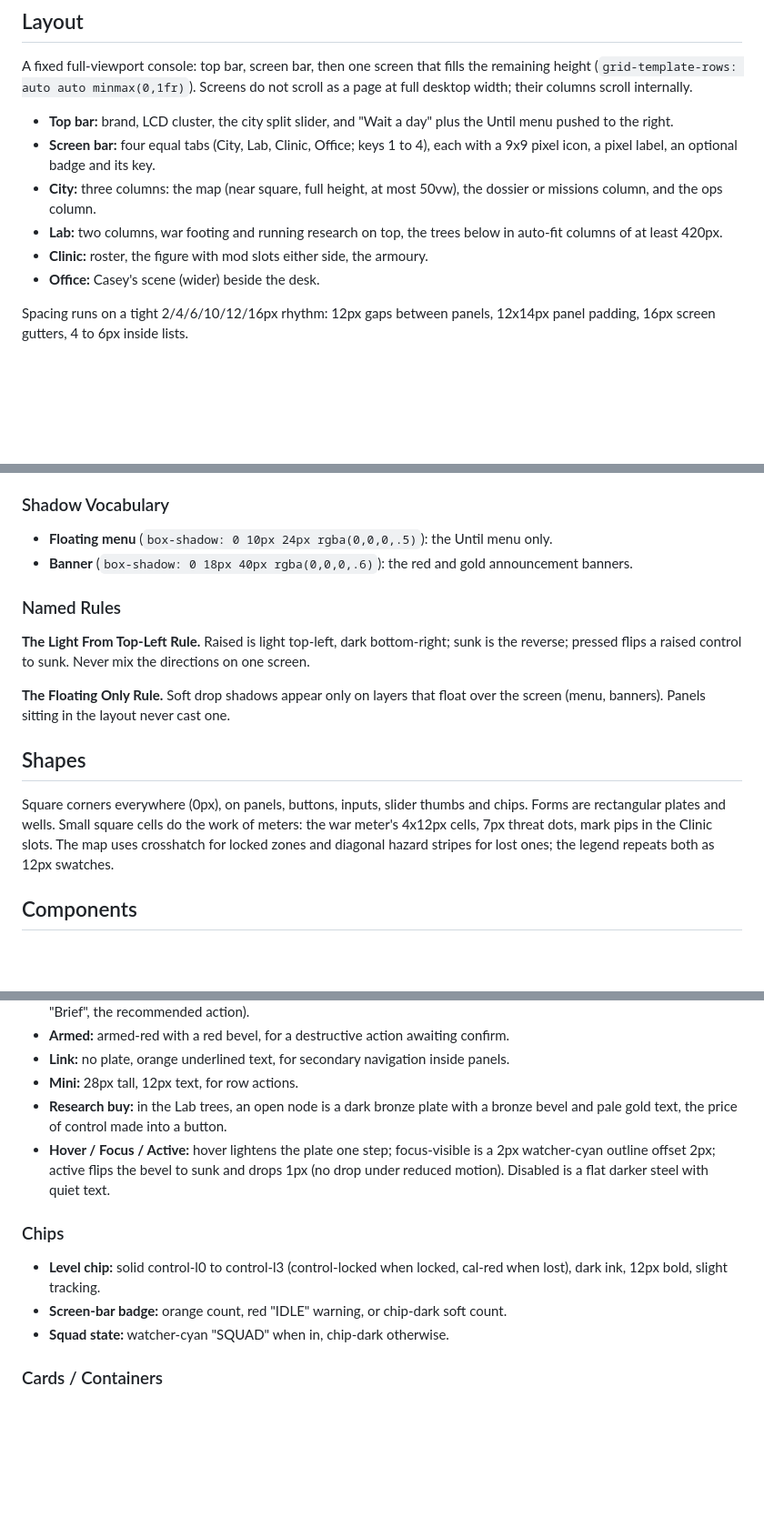
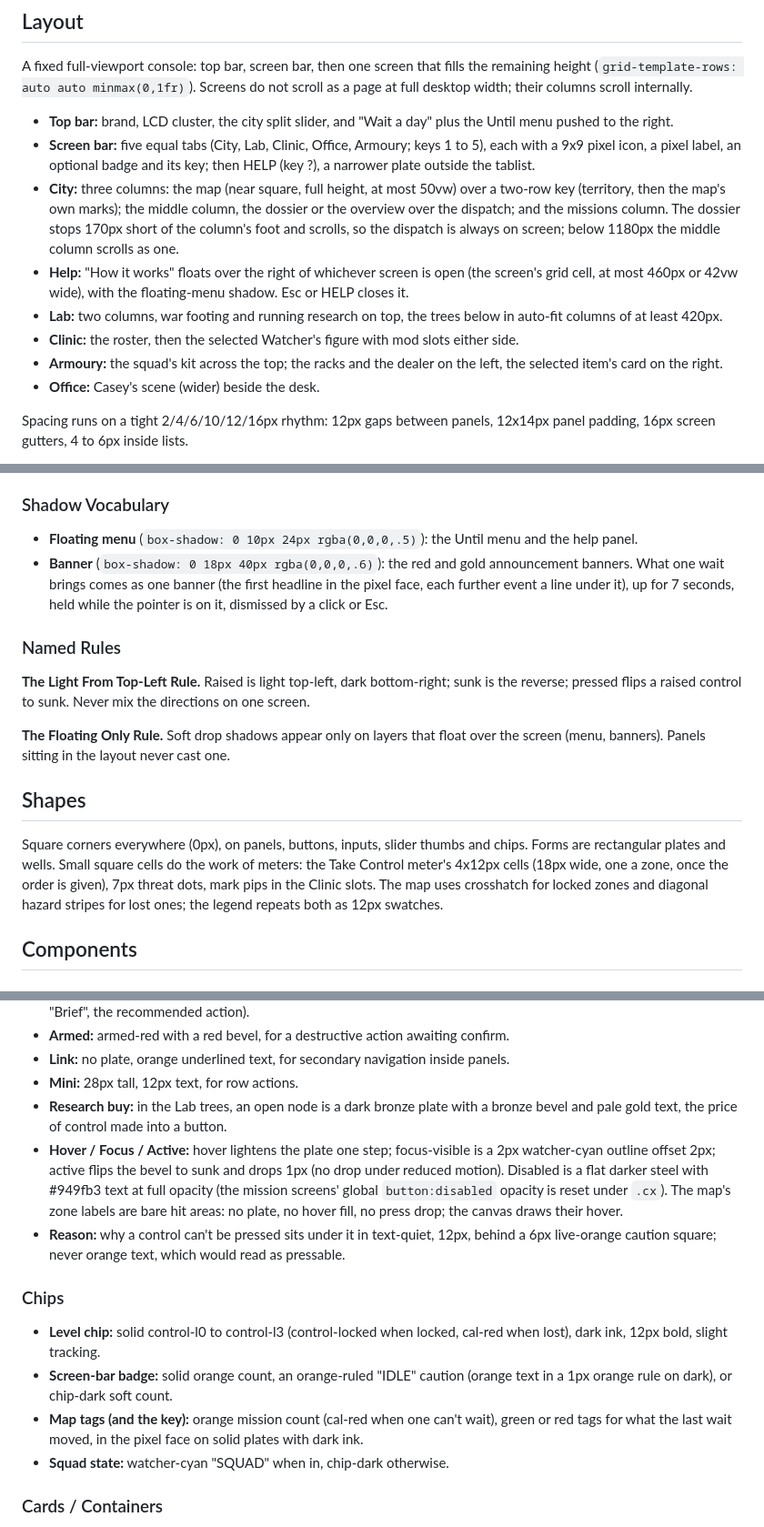
Before and after one commit to greykit-apps/games-pc-watchers, a Markdown page: DESIGN.md, 3 parts joined by grey strips. Shown at 91% size. Drawn GitHub-style; blank space fills up the shorter version.

Commit message:
DESIGN.md: five tabs and HELP, the dispatch's home, help, banners, reasons, gold meter
Co-Authored-By: Claude Opus 5.5 <noreply@anthropic.com>
Claude-Session: https://claude.ai/code/session_01DTk91x4VvkwL6qoMet2vN8

```diff
--- a/DESIGN.md
+++ b/DESIGN.md
@@ -240,10 +240,12 @@ A cold steel-and-slate ground carrying four hot signal colors, each with exactly
 A fixed full-viewport console: top bar, screen bar, then one screen that fills the remaining height (`grid-template-rows: auto auto minmax(0,1fr)`). Screens do not scroll as a page at full desktop width; their columns scroll internally.
 
 - **Top bar:** brand, LCD cluster, the city split slider, and "Wait a day" plus the Until menu pushed to the right.
-- **Screen bar:** four equal tabs (City, Lab, Clinic, Office; keys 1 to 4), each with a 9x9 pixel icon, a pixel label, an optional badge and its key.
-- **City:** three columns: the map (near square, full height, at most 50vw), the dossier or missions column, and the ops column.
+- **Screen bar:** five equal tabs (City, Lab, Clinic, Office, Armoury; keys 1 to 5), each with a 9x9 pixel icon, a pixel label, an optional badge and its key; then HELP (key ?), a narrower plate outside the tablist.
+- **City:** three columns: the map (near square, full height, at most 50vw) over a two-row key (territory, then the map's own marks); the middle column, the dossier or the overview over the dispatch; and the missions column. The dossier stops 170px short of the column's foot and scrolls, so the dispatch is always on screen; below 1180px the middle column scrolls as one.
+- **Help:** "How it works" floats over the right of whichever screen is open (the screen's grid cell, at most 460px or 42vw wide), with the floating-menu shadow. Esc or HELP closes it.
 - **Lab:** two columns, war footing and running research on top, the trees below in auto-fit columns of at least 420px.
-- **Clinic:** roster, the figure with mod slots either side, the armoury.
+- **Clinic:** the roster, then the selected Watcher's figure with mod slots either side.
+- **Armoury:** the squad's kit across the top; the racks and the dealer on the left, the selected item's card on the right.
 - **Office:** Casey's scene (wider) beside the desk.
 
 Spacing runs on a tight 2/4/6/10/12/16px rhythm: 12px gaps between panels, 12x14px panel padding, 16px screen gutters, 4 to 6px inside lists.
@@ -255,8 +257,8 @@ Desktop only, by the author's decision. Below 1180px wide the City folds to two
 Depth is bevelled, not shadowed. Every surface is a 2px border with a light top-left edge and a dark bottom-right edge (raised), or the reverse (sunk). Raised: panels, buttons, screen tabs, offers, slots, the toast. Sunk: LCDs, gauge and slider tracks, the map slot, the figure, the scene, the selected tab, and buttons while held down (they also drop 1px). Colour-keyed bevels give orange, red, Cal and dark-corner surfaces their own edge pairs.
 
 ### Shadow Vocabulary
-- **Floating menu** (`box-shadow: 0 10px 24px rgba(0,0,0,.5)`): the Until menu only.
-- **Banner** (`box-shadow: 0 18px 40px rgba(0,0,0,.6)`): the red and gold announcement banners.
+- **Floating menu** (`box-shadow: 0 10px 24px rgba(0,0,0,.5)`): the Until menu and the help panel.
+- **Banner** (`box-shadow: 0 18px 40px rgba(0,0,0,.6)`): the red and gold announcement banners. What one wait brings comes as one banner (the first headline in the pixel face, each further event a line under it), up for 7 seconds, held while the pointer is on it, dismissed by a click or Esc.
 
 ### Named Rules
 **The Light From Top-Left Rule.** Raised is light top-left, dark bottom-right; sunk is the reverse; pressed flips a raised control to sunk. Never mix the directions on one screen.
@@ -265,7 +267,7 @@ Depth is bevelled, not shadowed. Every surface is a 2px border with a light top-
 
 ## Shapes
 
-Square corners everywhere (0px), on panels, buttons, inputs, slider thumbs and chips. Forms are rectangular plates and wells. Small square cells do the work of meters: the war meter's 4x12px cells, 7px threat dots, mark pips in the Clinic slots. The map uses crosshatch for locked zones and diagonal hazard stripes for lost ones; the legend repeats both as 12px swatches.
+Square corners everywhere (0px), on panels, buttons, inputs, slider thumbs and chips. Forms are rectangular plates and wells. Small square cells do the work of meters: the Take Control meter's 4x12px cells (18px wide, one a zone, once the order is given), 7px threat dots, mark pips in the Clinic slots. The map uses crosshatch for locked zones and diagonal hazard stripes for lost ones; the legend repeats both as 12px swatches.
 
 ## Components
 
@@ -278,11 +280,13 @@ Steel plates you press in.
 - **Link:** no plate, orange underlined text, for secondary navigation inside panels.
 - **Mini:** 28px tall, 12px text, for row actions.
 - **Research buy:** in the Lab trees, an open node is a dark bronze plate with a bronze bevel and pale gold text, the price of control made into a button.
-- **Hover / Focus / Active:** hover lightens the plate one step; focus-visible is a 2px watcher-cyan outline offset 2px; active flips the bevel to sunk and drops 1px (no drop under reduced motion). Disabled is a flat darker steel with quiet text.
+- **Hover / Focus / Active:** hover lightens the plate one step; focus-visible is a 2px watcher-cyan outline offset 2px; active flips the bevel to sunk and drops 1px (no drop under reduced motion). Disabled is a flat darker steel with #949fb3 text at full opacity (the mission screens' global `button:disabled` opacity is reset under `.cx`). The map's zone labels are bare hit areas: no plate, no hover fill, no press drop; the canvas draws their hover.
+- **Reason:** why a control can't be pressed sits under it in text-quiet, 12px, behind a 6px live-orange caution square; never orange text, which would read as pressable.
 
 ### Chips
 - **Level chip:** solid control-l0 to control-l3 (control-locked when locked, cal-red when lost), dark ink, 12px bold, slight tracking.
-- **Screen-bar badge:** orange count, red "IDLE" warning, or chip-dark soft count.
+- **Screen-bar badge:** solid orange count, an orange-ruled "IDLE" caution (orange text in a 1px orange rule on dark), or chip-dark soft count.
+- **Map tags (and the key):** orange mission count (cal-red when one can't wait), green or red tags for what the last wait moved, in the pixel face on solid plates with dark ink.
 - **Squad state:** watcher-cyan "SQUAD" when in, chip-dark otherwise.
 
 ### Cards / Containers
```
Also changed, not shown: other parts of DESIGN.md (+4 -4 lines).
